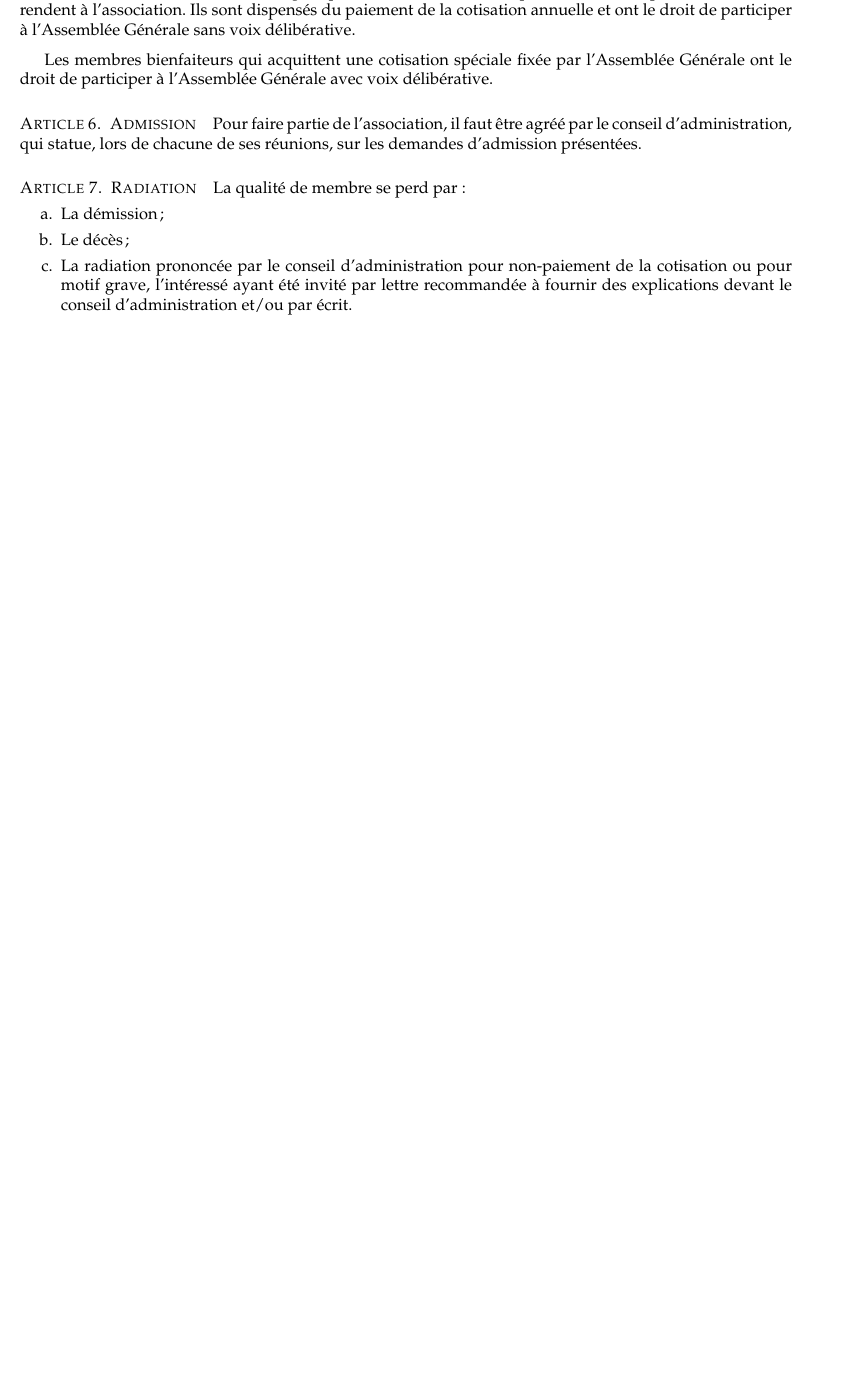
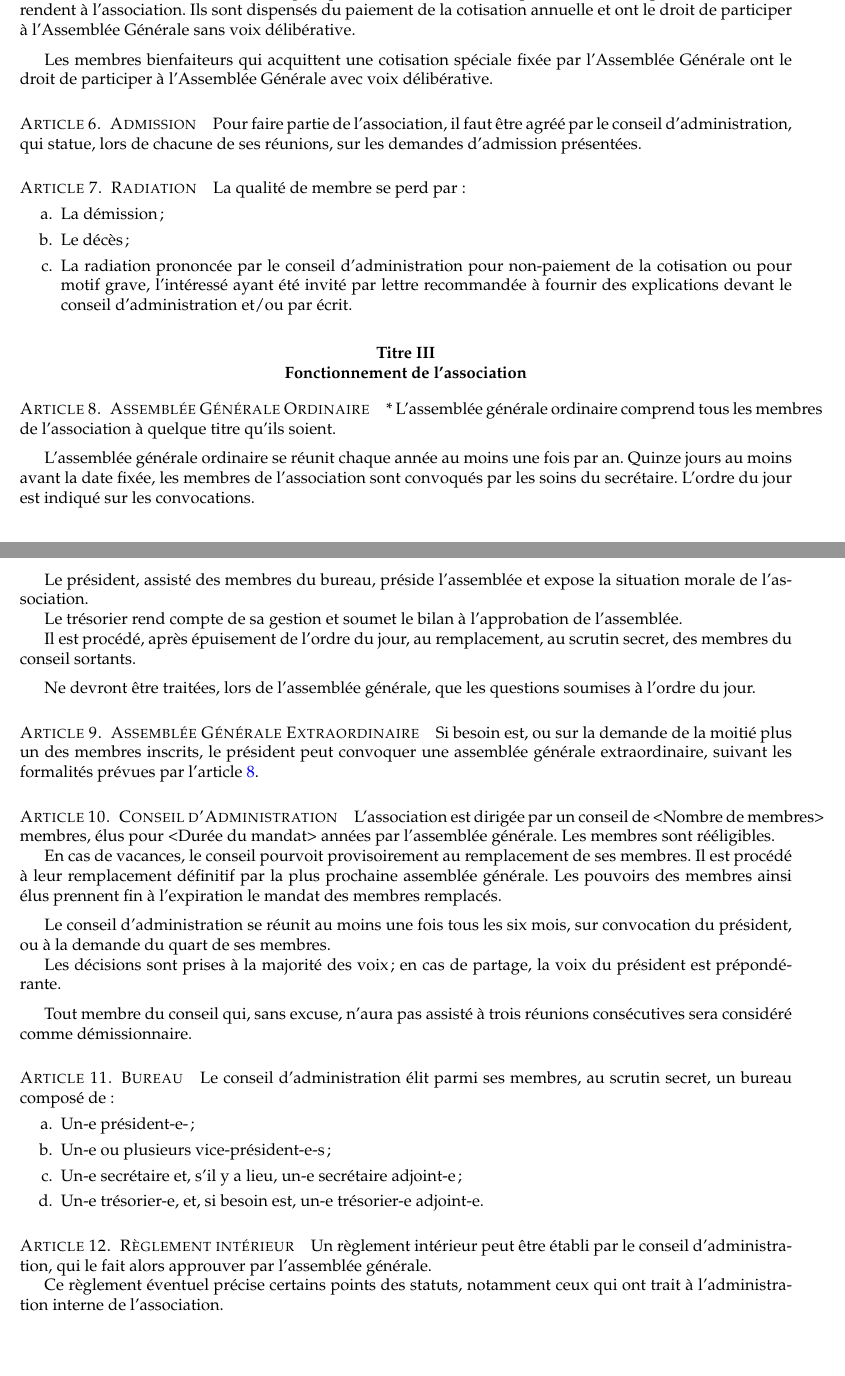
Before and after one commit to itsame-mcl/statuts-loi1901, a LaTeX document (statuts-loi1901.tex): part of page 2 of 2 before the commit and two parts of pages 2 and 3 of 3 after it, the two joined at a grey line, cut so that both start at the same text, the shorter picture padded with empty space. Compiled offline with pdfLaTeX.

Commit message:
Rédaction du Titre 3 relatif à l'organisation de l'association.

```diff
--- a/statuts-loi1901.tex
+++ b/statuts-loi1901.tex
@@ -66,4 +66,53 @@ La qualité de membre se perd par :
 	\item La radiation prononcée par le conseil d'administration pour non-paiement de la cotisation ou pour motif grave, l'intéressé ayant été invité par lettre recommandée à fournir des explications devant le conseil d'administration et/ou par écrit.
 \end{enumerate}
 
+\article{Fonctionnement de l'association}
+\setcounter{section}{7}
+
+\section{Assemblée Générale Ordinaire}*
+\label{AGO}
+L'assemblée générale ordinaire comprend tous les membres de l'association à quelque titre qu'ils soient.
+
+\medskip
+L’assemblée générale ordinaire se réunit chaque année au moins une fois par an. Quinze jours au moins avant la date fixée, les membres de l’association sont convoqués par les soins du secrétaire. L’ordre du jour est indiqué sur les convocations.
+
+\medskip
+Le président, assisté des membres du bureau, préside l'assemblée et expose la situation morale de l’association.
+
+Le trésorier rend compte de sa gestion et soumet le bilan à l’approbation de l’assemblée.
+
+Il est procédé, après épuisement de l’ordre du jour, au remplacement, au scrutin secret, des membres du conseil sortants.
+
+\medskip
+Ne devront être traitées, lors de l’assemblée générale, que les questions soumises à l’ordre du jour.
+
+\section{Assemblée Générale Extraordinaire}
+Si besoin est, ou sur la demande de la moitié plus un des membres inscrits, le président peut convoquer une assemblée générale extraordinaire, suivant les formalités prévues par l’article \ref{AGO}.
+
+\section{Conseil d'Administration}
+L'association est dirigée par un conseil de <Nombre de membres> membres, élus pour <Durée du mandat> années par l'assemblée générale. Les membres sont rééligibles.
+
+En cas de vacances, le conseil pourvoit provisoirement au remplacement de ses membres. Il est procédé à leur remplacement définitif par la plus prochaine assemblée générale. Les pouvoirs des membres ainsi élus prennent fin à l'expiration le mandat des membres remplacés.
+
+\medskip
+Le conseil d'administration se réunit au moins une fois tous les six mois, sur convocation du président, ou à la demande du quart de ses membres.
+
+Les décisions sont prises à la majorité des voix; en cas de partage, la voix du président est prépondérante.
+
+\medskip
+Tout membre du conseil qui, sans excuse, n'aura pas assisté à trois réunions consécutives sera considéré comme démissionnaire.
+
+\section{Bureau}
+Le conseil d'administration élit parmi ses membres, au scrutin secret, un bureau composé de :
+\begin{enumerate}
+	\item Un-e président-e-;
+	\item Un-e ou plusieurs vice-président-e-s;
+	\item Un-e secrétaire et, s'il y a lieu, un-e secrétaire adjoint-e;
+	\item Un-e trésorier-e, et, si besoin est, un-e trésorier-e adjoint-e.
+\end{enumerate}
+
+\section{Règlement intérieur}
+Un règlement intérieur peut être établi par le conseil d’administration, qui le fait alors approuver par l’assemblée générale.
+
+Ce règlement éventuel précise certains points des statuts, notamment ceux qui ont trait à l’administration interne de l’association.
 \end{document}
```
